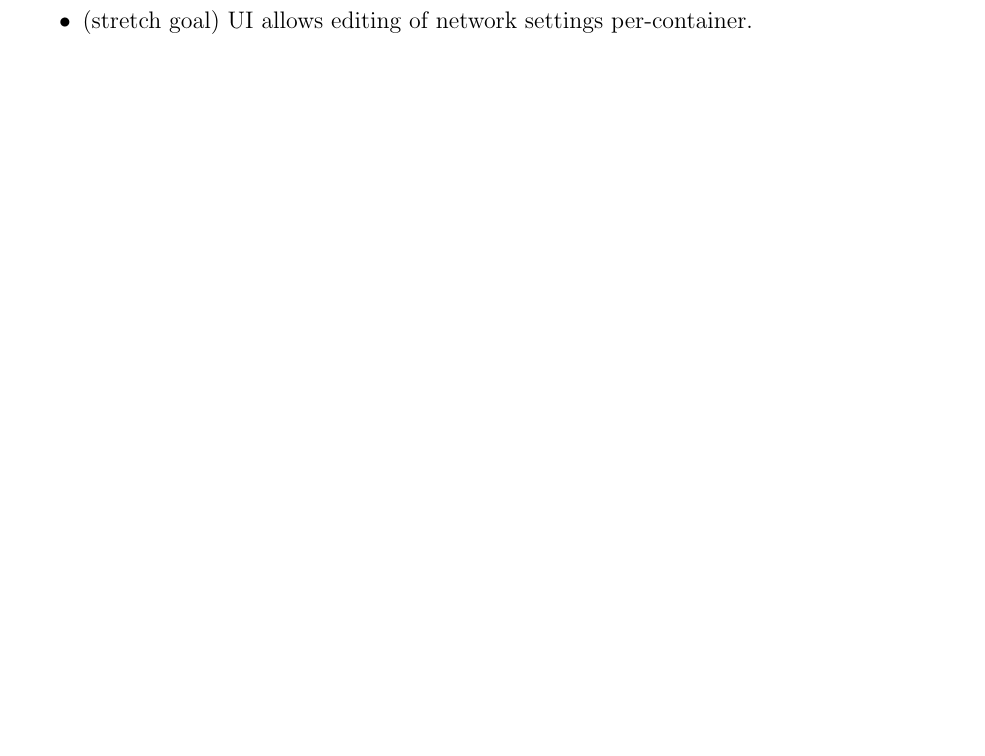
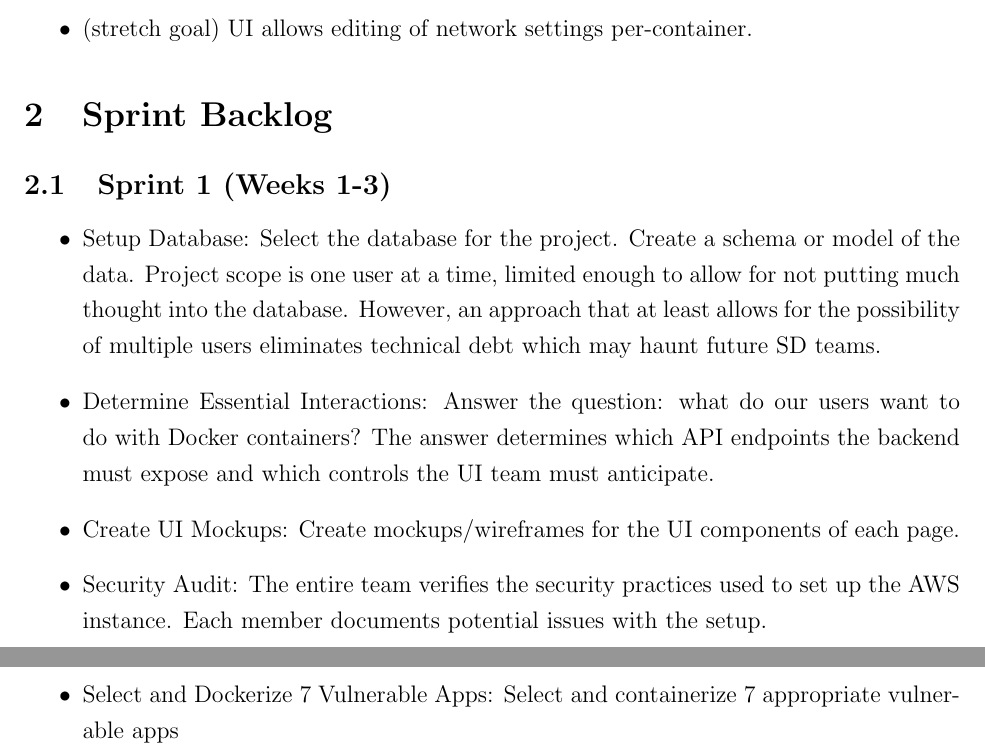
Before and after one commit to jplotz/early-status-report, a LaTeX document (early-status-report.tex): part of page 5 of 5 before the commit and two parts of pages 5 and 6 of 6 after it, the two joined at a grey line, cut so that both start at the same text, the shorter picture padded with empty space. Compiled offline with pdfLaTeX.

Commit message:
added sub-section under MVP about vulnerable app selection/containterization. I also added a new section for our Jira spring backlog. I added what we have in our current sprint but could be beefed up to show our next sprint.

```diff
--- a/early-status-report.tex
+++ b/early-status-report.tex
@@ -82,5 +89,18 @@ If all the user needs is a URL, provide the URL in an easy-to-copy format. Nothi
 	\item (stretch goal) UI allows editing of network settings per-container.
 \end{itemize}
 
-
+\section{Sprint Backlog}
+\subsection{Sprint 1 (Weeks 1-3)}
+\begin{itemize}
+	\item Setup Database:
+	Select the database for the project. Create a schema or model of the data. Project scope is one user at a time, limited enough to allow for not putting much thought into the database. However, an approach that at least allows for the possibility of multiple users eliminates technical debt which may haunt future SD teams.
+	\item Determine Essential Interactions:
+	Answer the question: what do our users want to do with Docker containers? The answer determines which API endpoints the backend must expose and which controls the UI team must anticipate.
+	\item Create UI Mockups:
+	Create mockups/wireframes for the UI components of each page.
+	\item Security Audit:
+	The entire team verifies the security practices used to set up the AWS instance. Each member documents potential issues with the setup.
+	\item Select and Dockerize 7 Vulnerable Apps:
+	Select and containerize 7 appropriate vulnerable apps
+\end{itemize}
 \end{document}
```
Also changed, not shown: early-status-report.tex (7 more changed lines).
